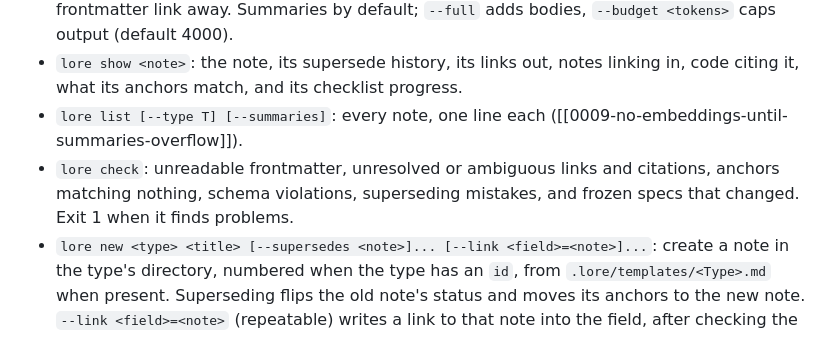
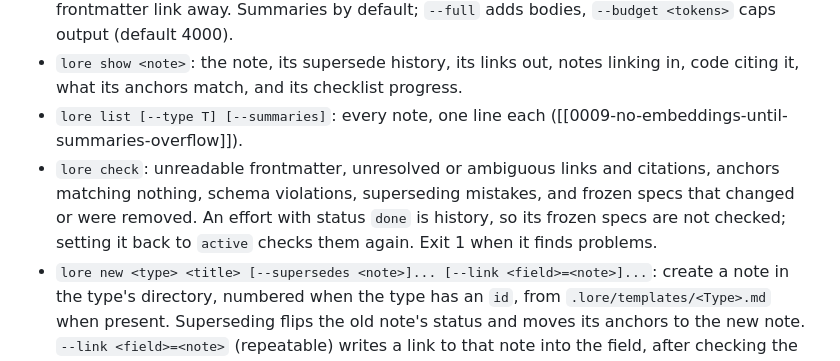
Before and after one commit to apisandipas/lore, a Markdown page: docs/specs/lore-cli.md, the part around the change. Rendered like a GitHub page.

Commit message:
spec: check skips frozen specs of done efforts
Co-Authored-By: Claude Opus 5.5 <noreply@anthropic.com>

```diff
--- a/docs/specs/lore-cli.md
+++ b/docs/specs/lore-cli.md
@@ -22,7 +22,7 @@ Every command but `help` and `version` takes `--json`. Exit codes: 0 on success,
 - `lore context <file>...`: notes that govern the files, ranked: code citations, symbol anchors, path anchors (most specific first), `CONTEXT.md` files in ancestor directories, then notes one frontmatter link away. Summaries by default; `--full` adds bodies, `--budget <tokens>` caps output (default 4000).
 - `lore show <note>`: the note, its supersede history, its links out, notes linking in, code citing it, what its anchors match, and its checklist progress.
 - `lore list [--type T] [--summaries]`: every note, one line each ([[0009-no-embeddings-until-summaries-overflow]]).
-- `lore check`: unreadable frontmatter, unresolved or ambiguous links and citations, anchors matching nothing, schema violations, superseding mistakes, and frozen specs that changed. Exit 1 when it finds problems.
+- `lore check`: unreadable frontmatter, unresolved or ambiguous links and citations, anchors matching nothing, schema violations, superseding mistakes, and frozen specs that changed or were removed. An effort with status `done` is history, so its frozen specs are not checked; setting it back to `active` checks them again. Exit 1 when it finds problems.
 - `lore new <type> <title> [--supersedes <note>]... [--link <field>=<note>]...`: create a note in the type's directory, numbered when the type has an `id`, from `.lore/templates/<Type>.md` when present. Superseding flips the old note's status and moves its anchors to the new note. `--link <field>=<note>` (repeatable) writes a link to that note into the field, after checking the note exists and has the type the field's `link` names; a `many` field collects every value given for it. A bad link writes nothing, and `supersedes` is refused: superseding goes through `--supersedes`.
 - `lore freeze <note>`: record a hash of the body of each note in the type's `freeze` fields (every link field but `supersedes` by default). `check` reports when one changes.
 - `lore next`: the next step and the `lore-*` skill that takes it, then the rest in order ([[0008-workflow-skills-and-lore-next]]). Efforts are the types that set `freeze`; specs are the types those fields link to. Ranked: an effort whose frozen spec changed (`lore-plan`), an effort with every item checked (`lore-ship`), an effort with open items (`lore-build`, naming the first), an effort with no checklist or no freeze (`lore-plan`), a spec no effort links (`lore-plan`), a `draft` spec (`lore-spec`). `active` efforts come before others of the same rank; `done` efforts and `retired` or `superseded` specs are skipped.
```
